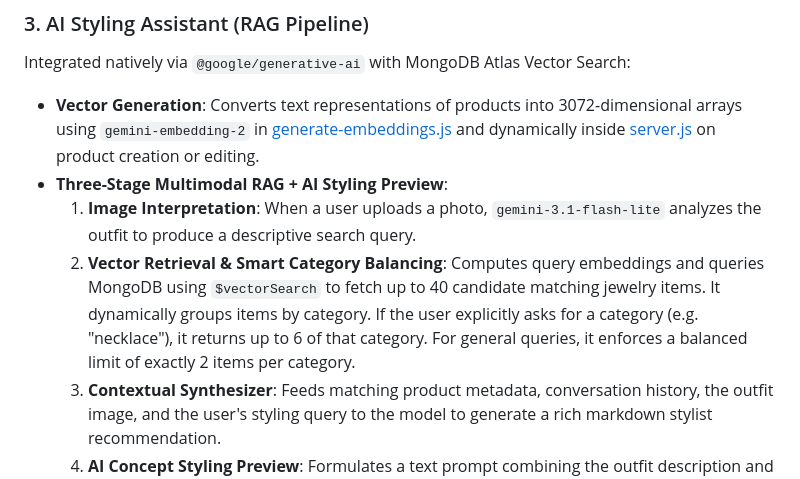
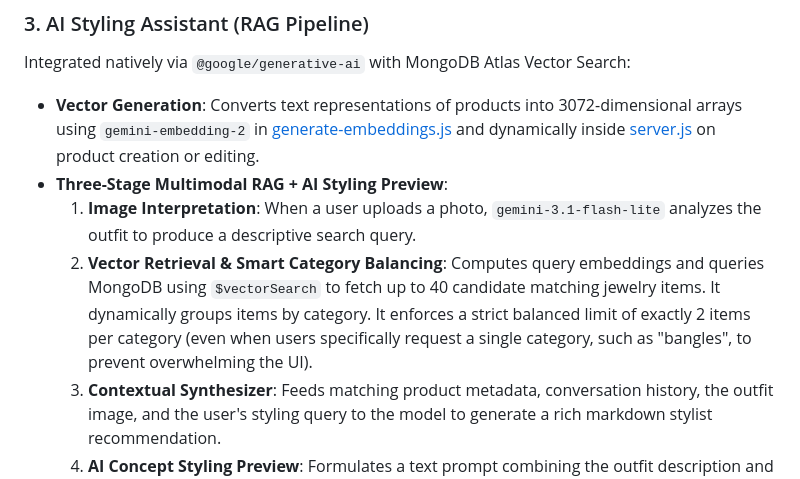
Before and after one commit to Sehejvir-Singh24/THE-ZEWAR-BOUITQUE, a Markdown page: CODEBASE_EXPLAINER.md, the part around the change. GitHub-like rendering.

```diff
--- a/CODEBASE_EXPLAINER.md
+++ b/CODEBASE_EXPLAINER.md
@@ -56,7 +56,7 @@ Integrated natively via `@google/generative-ai` with MongoDB Atlas Vector Search
 * **Vector Generation**: Converts text representations of products into 3072-dimensional arrays using `gemini-embedding-2` in [generate-embeddings.js](file:///D:/projects/zewar-boutique/generate-embeddings.js) and dynamically inside [server.js](file:///D:/projects/zewar-boutique/server.js#L110-L136) on product creation or editing.
 * **Three-Stage Multimodal RAG + AI Styling Preview**:
   1. **Image Interpretation**: When a user uploads a photo, `gemini-3.1-flash-lite` analyzes the outfit to produce a descriptive search query.
-  2. **Vector Retrieval & Smart Category Balancing**: Computes query embeddings and queries MongoDB using `$vectorSearch` to fetch up to 40 candidate matching jewelry items. It dynamically groups items by category. If the user explicitly asks for a category (e.g. "necklace"), it returns up to 6 of that category. For general queries, it enforces a balanced limit of exactly 2 items per category.
+  2. **Vector Retrieval & Smart Category Balancing**: Computes query embeddings and queries MongoDB using `$vectorSearch` to fetch up to 40 candidate matching jewelry items. It dynamically groups items by category. It enforces a strict balanced limit of exactly 2 items per category (even when users specifically request a single category, such as "bangles", to prevent overwhelming the UI).
   3. **Contextual Synthesizer**: Feeds matching product metadata, conversation history, the outfit image, and the user's styling query to the model to generate a rich markdown stylist recommendation.
   4. **AI Concept Styling Preview**: Formulates a text prompt combining the outfit description and the top recommended jewelry item, generating a live image on-the-fly using the free Pollinations.ai API. This generation is intentionally conditional and only runs if the user uploads an image or mentions styling intent.
 * **Security & Control**: Rate-limited dynamically to prevent model key depletion. Uses optimized `flash-lite` variants to maximize free tier requests (up to 1,500/day).
```
Also changed, not shown: CHANGES_AND_LEARNINGS.md (+5 -0 lines).
